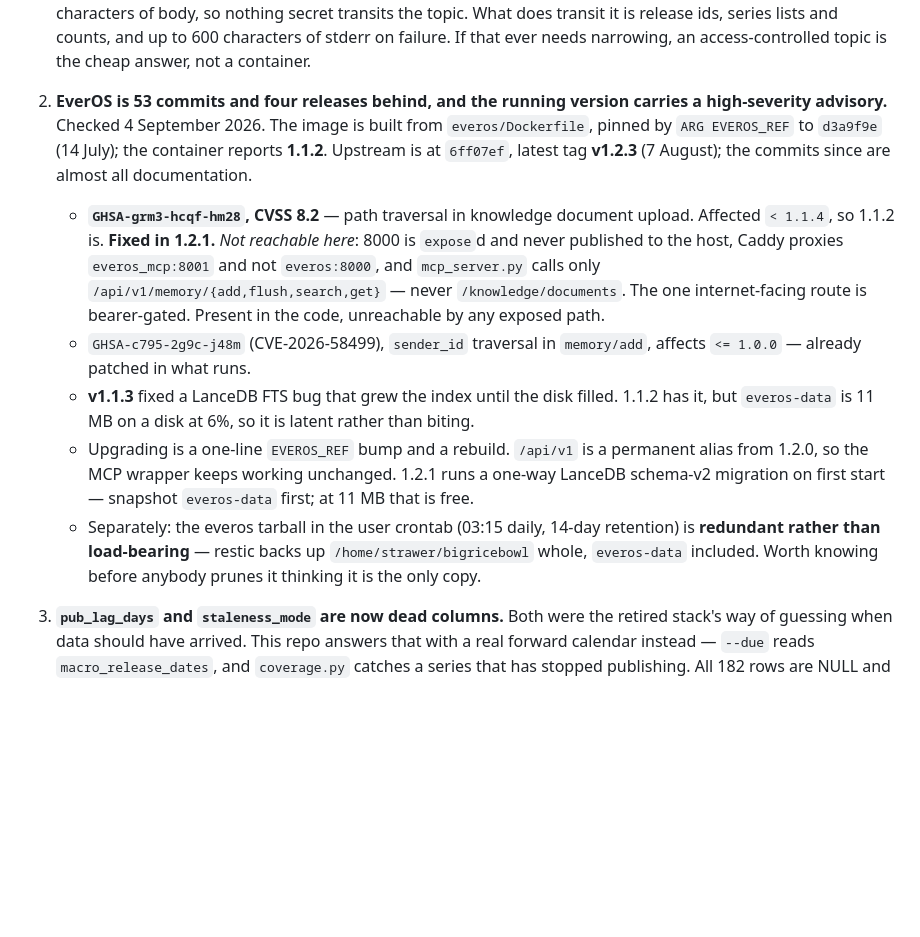
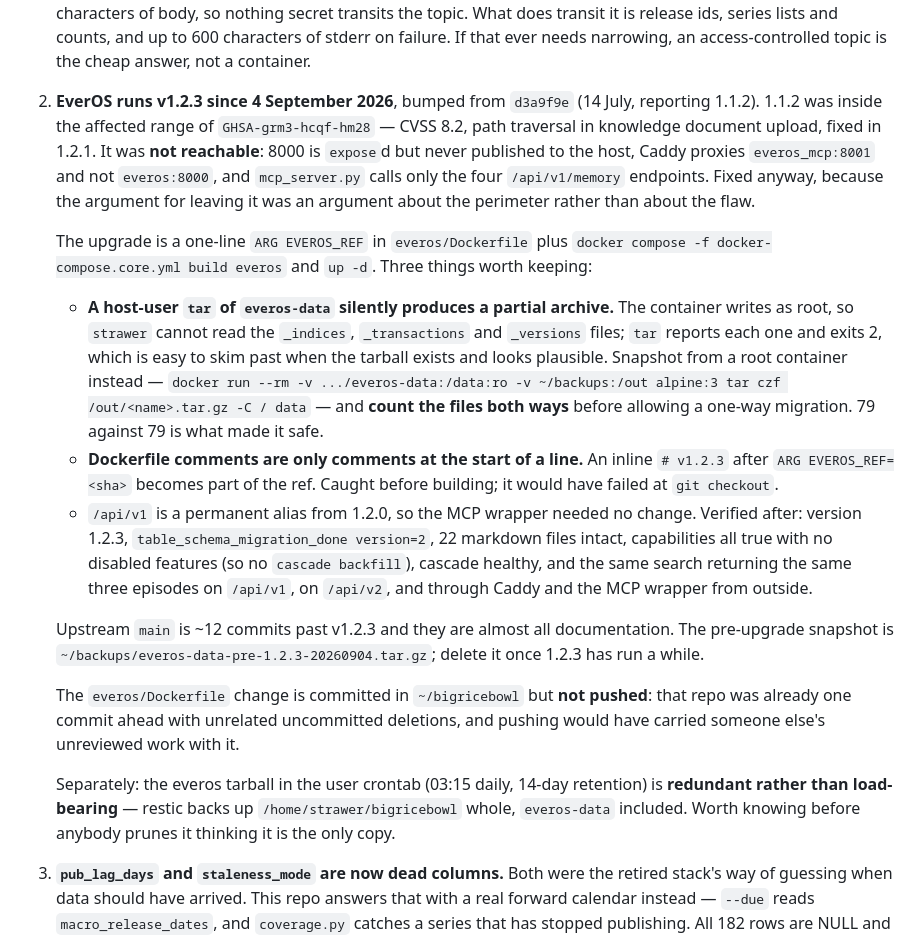
Before and after one commit to strawer852/dashboards, a Markdown page: CLAUDE.md, the part around the change. GitHub-like rendering; blank space fills up the shorter version.

Commit message:
docs: EverOS upgraded to v1.2.3, and two traps from doing it
Records the upgrade and the two things that would have gone wrong quietly.

A host-user tar of everos-data produces a PARTIAL archive: the container
writes as root, so strawer cannot read the _indices, _transactions and
_versions files. tar names each one and exits 2, which is easy to skim past
when a plausible-looking tarball exists. The fix is to snapshot from a root
container and count files both ways -- 79 against 79 -- before allowing a
one-way schema migration to run.

Dockerfile comments are only comments at the start of a line. An inline
comment naming the release after ARG EVEROS_REF=<sha> would have become part
of the ref and failed at git checkout.

Co-Authored-By: Claude Opus 5 <noreply@anthropic.com>

```diff
--- a/CLAUDE.md
+++ b/CLAUDE.md
@@ -724,33 +724,51 @@ left is small, and none of it is blocking.
    characters of stderr on failure. If that ever needs narrowing, an
    access-controlled topic is the cheap answer, not a container.
 
-2. **EverOS is 53 commits and four releases behind, and the running version
-   carries a high-severity advisory.** Checked 4 September 2026. The image is
-   built from `everos/Dockerfile`, pinned by `ARG EVEROS_REF` to
-   `d3a9f9e` (14 July); the container reports **1.1.2**. Upstream is at
-   `6ff07ef`, latest tag **v1.2.3** (7 August); the commits since are almost
-   all documentation.
+2. **EverOS runs v1.2.3 since 4 September 2026**, bumped from `d3a9f9e`
+   (14 July, reporting 1.1.2). 1.1.2 was inside the affected range of
+   `GHSA-grm3-hcqf-hm28` — CVSS 8.2, path traversal in knowledge document
+   upload, fixed in 1.2.1. It was **not reachable**: 8000 is `expose`d but
+   never published to the host, Caddy proxies `everos_mcp:8001` and not
+   `everos:8000`, and `mcp_server.py` calls only the four `/api/v1/memory`
+   endpoints. Fixed anyway, because the argument for leaving it was an
+   argument about the perimeter rather than about the flaw.
 
-   - **`GHSA-grm3-hcqf-hm28`, CVSS 8.2** — path traversal in knowledge
-     document upload. Affected `< 1.1.4`, so 1.1.2 is. **Fixed in 1.2.1.**
-     *Not reachable here*: 8000 is `expose`d and never published to the host,
-     Caddy proxies `everos_mcp:8001` and not `everos:8000`, and `mcp_server.py`
-     calls only `/api/v1/memory/{add,flush,search,get}` — never
-     `/knowledge/documents`. The one internet-facing route is bearer-gated.
-     Present in the code, unreachable by any exposed path.
-   - `GHSA-c795-2g9c-j48m` (CVE-2026-58499), `sender_id` traversal in
-     `memory/add`, affects `<= 1.0.0` — already patched in what runs.
-   - **v1.1.3** fixed a LanceDB FTS bug that grew the index until the disk
-     filled. 1.1.2 has it, but `everos-data` is 11 MB on a disk at 6%, so it is
-     latent rather than biting.
-   - Upgrading is a one-line `EVEROS_REF` bump and a rebuild. `/api/v1` is a
-     permanent alias from 1.2.0, so the MCP wrapper keeps working unchanged.
-     1.2.1 runs a one-way LanceDB schema-v2 migration on first start — snapshot
-     `everos-data` first; at 11 MB that is free.
-   - Separately: the everos tarball in the user crontab (03:15 daily, 14-day
-     retention) is **redundant rather than load-bearing** — restic backs up
-     `/home/strawer/bigricebowl` whole, `everos-data` included. Worth knowing
-     before anybody prunes it thinking it is the only copy.
+   The upgrade is a one-line `ARG EVEROS_REF` in `everos/Dockerfile` plus
+   `docker compose -f docker-compose.core.yml build everos` and `up -d`.
+   Three things worth keeping:
+
+   - **A host-user `tar` of `everos-data` silently produces a partial
+     archive.** The container writes as root, so `strawer` cannot read the
+     `_indices`, `_transactions` and `_versions` files; `tar` reports each one
+     and exits 2, which is easy to skim past when the tarball exists and looks
+     plausible. Snapshot from a root container instead —
+     `docker run --rm -v .../everos-data:/data:ro -v ~/backups:/out alpine:3
+     tar czf /out/<name>.tar.gz -C / data` — and **count the files both ways**
+     before allowing a one-way migration. 79 against 79 is what made it safe.
+   - **Dockerfile comments are only comments at the start of a line.** An
+     inline `# v1.2.3` after `ARG EVEROS_REF=<sha>` becomes part of the ref.
+     Caught before building; it would have failed at `git checkout`.
+   - `/api/v1` is a permanent alias from 1.2.0, so the MCP wrapper needed no
+     change. Verified after: version 1.2.3, `table_schema_migration_done
+     version=2`, 22 markdown files intact, capabilities all true with no
+     disabled features (so no `cascade backfill`), cascade healthy, and the
+     same search returning the same three episodes on `/api/v1`, on `/api/v2`,
+     and through Caddy and the MCP wrapper from outside.
+
+   Upstream `main` is ~12 commits past v1.2.3 and they are almost all
+   documentation. The pre-upgrade snapshot is
+   `~/backups/everos-data-pre-1.2.3-20260904.tar.gz`; delete it once 1.2.3 has
+   run a while.
+
+   The `everos/Dockerfile` change is committed in `~/bigricebowl` but **not
+   pushed**: that repo was already one commit ahead with unrelated
+   uncommitted deletions, and pushing would have carried someone else's
+   unreviewed work with it.
+
+   Separately: the everos tarball in the user crontab (03:15 daily, 14-day
+   retention) is **redundant rather than load-bearing** — restic backs up
+   `/home/strawer/bigricebowl` whole, `everos-data` included. Worth knowing
+   before anybody prunes it thinking it is the only copy.
 
 3. **`pub_lag_days` and `staleness_mode` are now dead columns.** Both were
    the retired stack's way of guessing when data should have arrived. This
```
